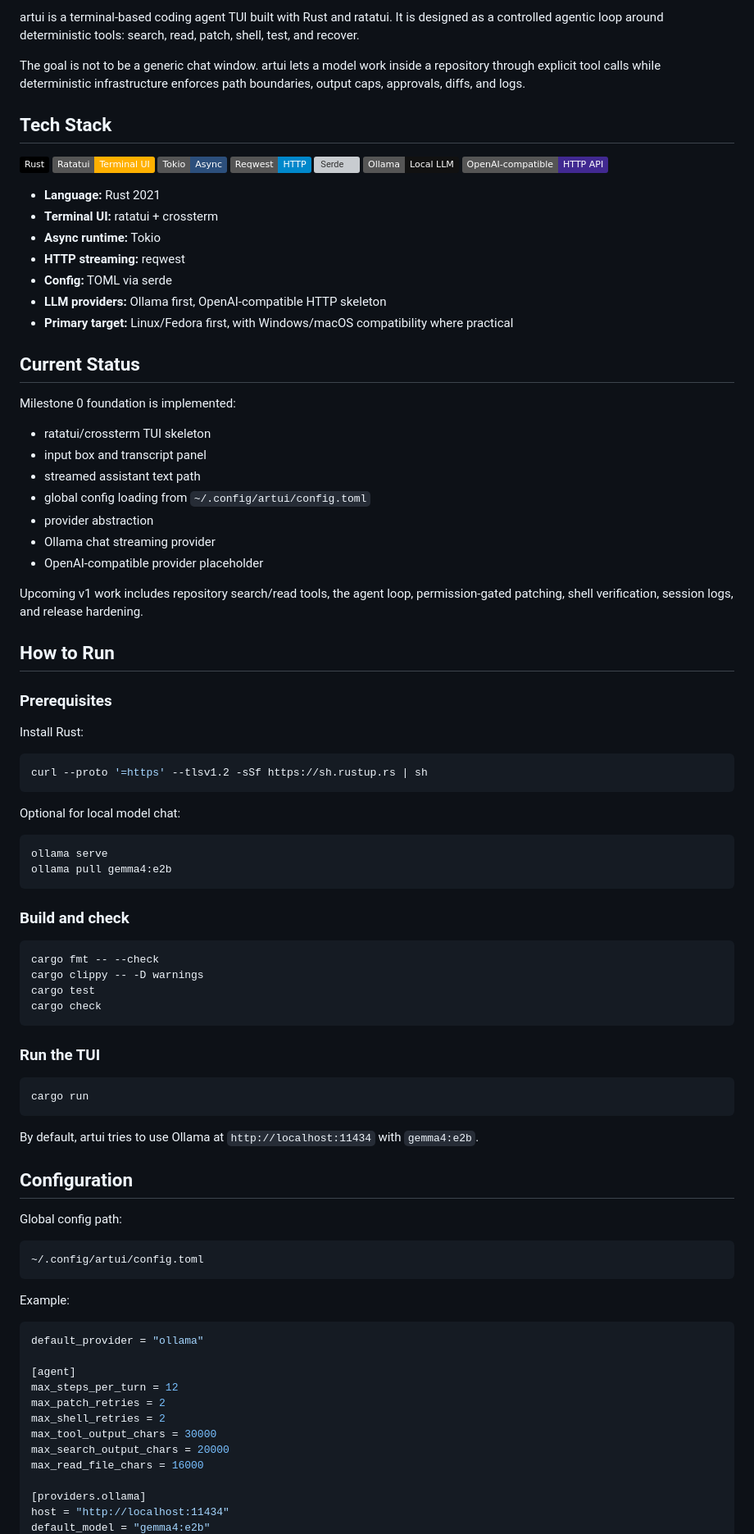
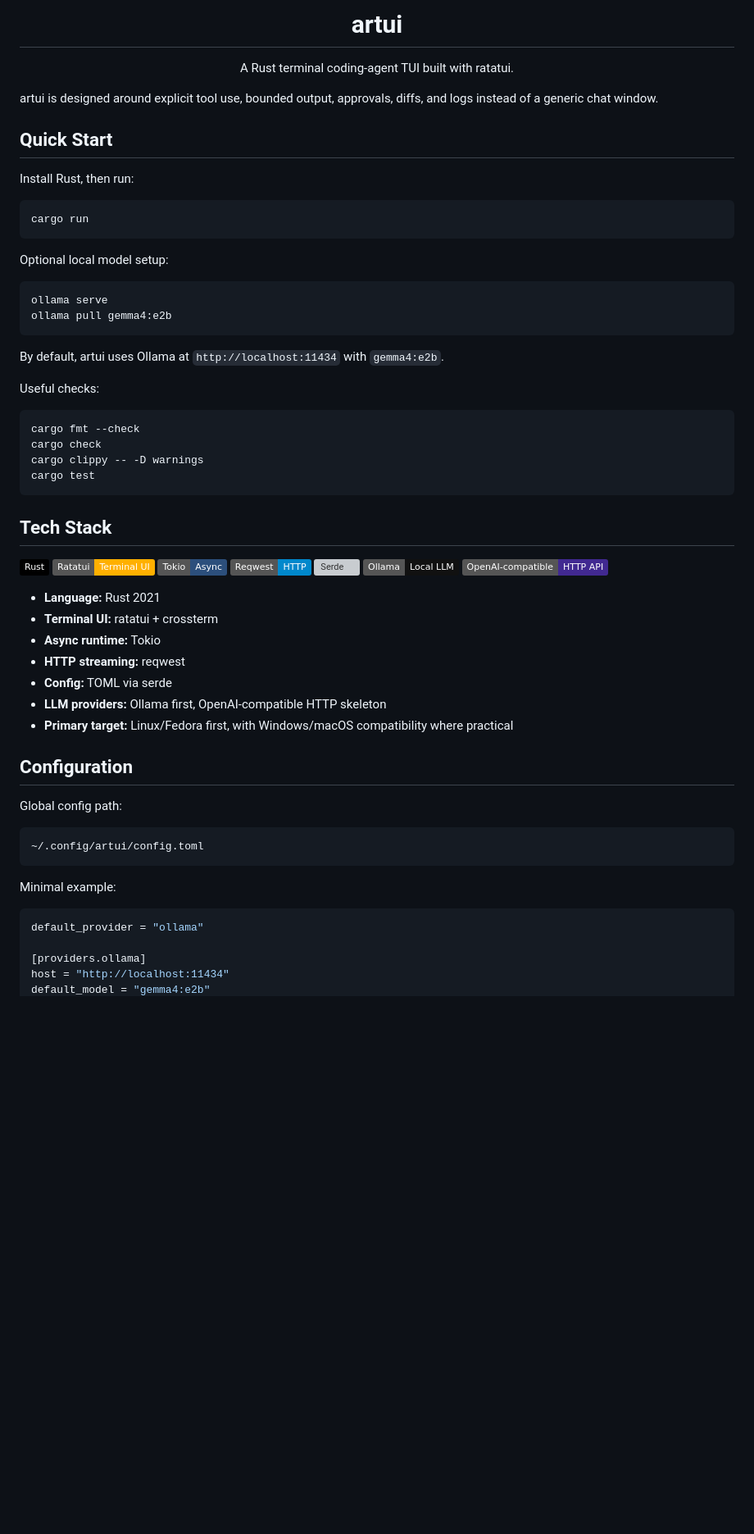
Before and after one commit to lucasram20/artui, a Markdown page: README.md, the part around one of its changes. Shown at 82% size. Rendered like a GitHub page; badges without logos; blank space fills up the shorter version; grey boxes are pictures that could not be loaded.

Commit message:
Refresh README quick start
Centers the project logo and title while keeping setup instructions focused on running the TUI quickly.

Co-Authored-By: Claude Opus 4.7 <noreply@anthropic.com>

````diff
--- a/README.md
+++ b/README.md
@@ -2,7 +4,37 @@
 
-artui is a terminal-based coding agent TUI built with Rust and ratatui. It is designed as a controlled agentic loop around deterministic tools: search, read, patch, shell, test, and recover.
+<h1 align="center">artui</h1>
 
-The goal is not to be a generic chat window. artui lets a model work inside a repository through explicit tool calls while deterministic infrastructure enforces path boundaries, output caps, approvals, diffs, and logs.
+<p align="center">
+  A Rust terminal coding-agent TUI built with ratatui.
+</p>
+
+artui is designed around explicit tool use, bounded output, approvals, diffs, and logs instead of a generic chat window.
+
+## Quick Start
+
+Install Rust, then run:
+
+```bash
+cargo run
+```
+
+Optional local model setup:
+
+```bash
+ollama serve
+ollama pull gemma4:e2b
+```
+
+By default, artui uses Ollama at `http://localhost:11434` with `gemma4:e2b`.
+
+Useful checks:
+
+```bash
+cargo fmt --check
+cargo check
+cargo clippy -- -D warnings
+cargo test
+```
 
 ## Tech Stack
 
@@ -22,54 +54,6 @@ The goal is not to be a generic chat window. artui lets a model work inside a re
 - **LLM providers:** Ollama first, OpenAI-compatible HTTP skeleton
 - **Primary target:** Linux/Fedora first, with Windows/macOS compatibility where practical
 
-## Current Status
-
-Milestone 0 foundation is implemented:
-
-- ratatui/crossterm TUI skeleton
-- input box and transcript panel
-- streamed assistant text path
-- global config loading from `~/.config/artui/config.toml`
-- provider abstraction
-- Ollama chat streaming provider
-- OpenAI-compatible provider placeholder
-
-Upcoming v1 work includes repository search/read tools, the agent loop, permission-gated patching, shell verification, session logs, and release hardening.
-
-## How to Run
-
-### Prerequisites
-
-Install Rust:
-
-```bash
-curl --proto '=https' --tlsv1.2 -sSf https://sh.rustup.rs | sh
-```
-
-Optional for local model chat:
-
-```bash
-ollama serve
-ollama pull gemma4:e2b
-```
-
-### Build and check
-
-```bash
-cargo fmt -- --check
-cargo clippy -- -D warnings
-cargo test
-cargo check
-```
-
-### Run the TUI
-
-```bash
-cargo run
-```
-
-By default, artui tries to use Ollama at `http://localhost:11434` with `gemma4:e2b`.
-
 ## Configuration
 
 Global config path:
@@ -78,19 +62,11 @@ Global config path:
 ~/.config/artui/config.toml
 ```
 
-Example:
+Minimal example:
 
 ```toml
 default_provider = "ollama"
 
-[agent]
-max_steps_per_turn = 12
-max_patch_retries = 2
-max_shell_retries = 2
-max_tool_output_chars = 30000
-max_search_output_chars = 20000
-max_read_file_chars = 16000
-
 [providers.ollama]
 host = "http://localhost:11434"
 default_model = "gemma4:e2b"
````
Also changed, not shown: other parts of README.md (+3 -21 lines), src/assets/artui.png.
